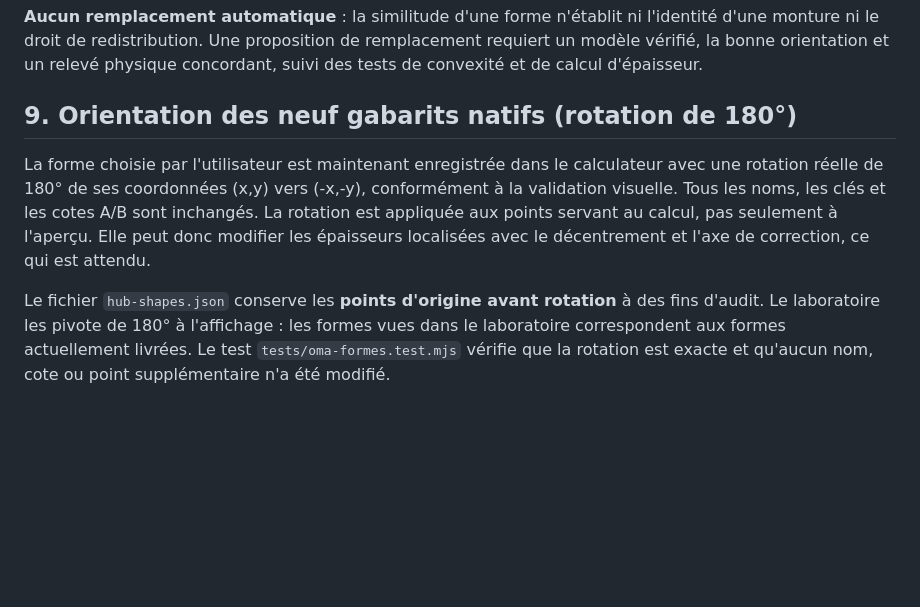
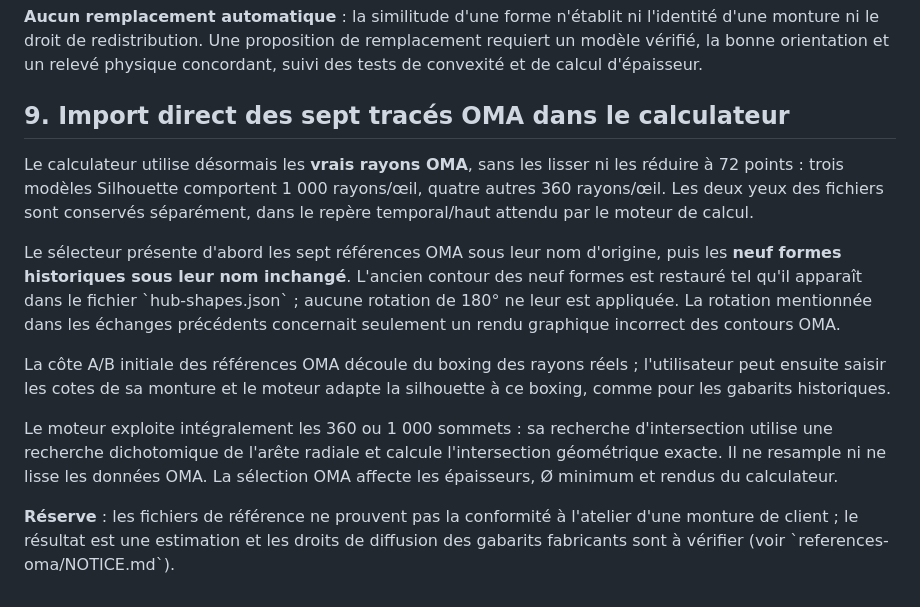
Before and after one commit to J-Rbs91/Hub_Tools_N_Templates, a Markdown page: docs/formes-types/README.md, the part around the change. GitHub-like rendering; blank space fills up the shorter version.

Commit message:
HF-023 — documenter l’import OMA en production et la restauration des formes

```diff
--- a/docs/formes-types/README.md
+++ b/docs/formes-types/README.md
@@ -182,17 +182,30 @@ l'identité d'une monture ni le droit de redistribution. Une proposition de
 remplacement requiert un modèle vérifié, la bonne orientation et un relevé
 physique concordant, suivi des tests de convexité et de calcul d'épaisseur.
 
-## 9. Orientation des neuf gabarits natifs (rotation de 180°)
+## 9. Import direct des sept tracés OMA dans le calculateur
 
-La forme choisie par l'utilisateur est maintenant enregistrée dans le calculateur
-avec une rotation réelle de 180° de ses coordonnées (x,y) vers (-x,-y),
-conformément à la validation visuelle. Tous les noms, les clés et les cotes
-A/B sont inchangés. La rotation est appliquée aux points servant au calcul,
-pas seulement à l'aperçu. Elle peut donc modifier les épaisseurs localisées
-avec le décentrement et l'axe de correction, ce qui est attendu.
+Le calculateur utilise désormais les **vrais rayons OMA**, sans les lisser ni les
+réduire à 72 points : trois modèles Silhouette comportent 1 000 rayons/œil,
+quatre autres 360 rayons/œil. Les deux yeux des fichiers sont conservés
+séparément, dans le repère temporal/haut attendu par le moteur de calcul.
 
-Le fichier `hub-shapes.json` conserve les **points d'origine avant rotation**
-à des fins d'audit. Le laboratoire les pivote de 180° à l'affichage : les formes
-vues dans le laboratoire correspondent aux formes actuellement livrées.
-Le test `tests/oma-formes.test.mjs` vérifie que la rotation est exacte et qu'aucun
-nom, cote ou point supplémentaire n'a été modifié.
+Le sélecteur présente d'abord les sept références OMA sous leur nom d'origine,
+puis les **neuf formes historiques sous leur nom inchangé**. L'ancien contour
+des neuf formes est restauré tel qu'il apparaît dans le fichier
+\`hub-shapes.json\` ; aucune rotation de 180° ne leur est appliquée.
+La rotation mentionnée dans les échanges précédents concernait seulement
+un rendu graphique incorrect des contours OMA.
+
+La côte A/B initiale des références OMA découle du boxing des rayons réels ;
+l'utilisateur peut ensuite saisir les cotes de sa monture et le moteur adapte
+la silhouette à ce boxing, comme pour les gabarits historiques.
+
+Le moteur exploite intégralement les 360 ou 1 000 sommets : sa recherche
+d'intersection utilise une recherche dichotomique de l'arête radiale et calcule
+l'intersection géométrique exacte. Il ne resample ni ne lisse les données OMA.
+La sélection OMA affecte les épaisseurs, Ø minimum et rendus du calculateur.
+
+**Réserve** : les fichiers de référence ne prouvent pas la conformité à
+l'atelier d'une monture de client ; le résultat est une estimation et
+les droits de diffusion des gabarits fabricants sont à vérifier
+(voir \`references-oma/NOTICE.md\`).
```
